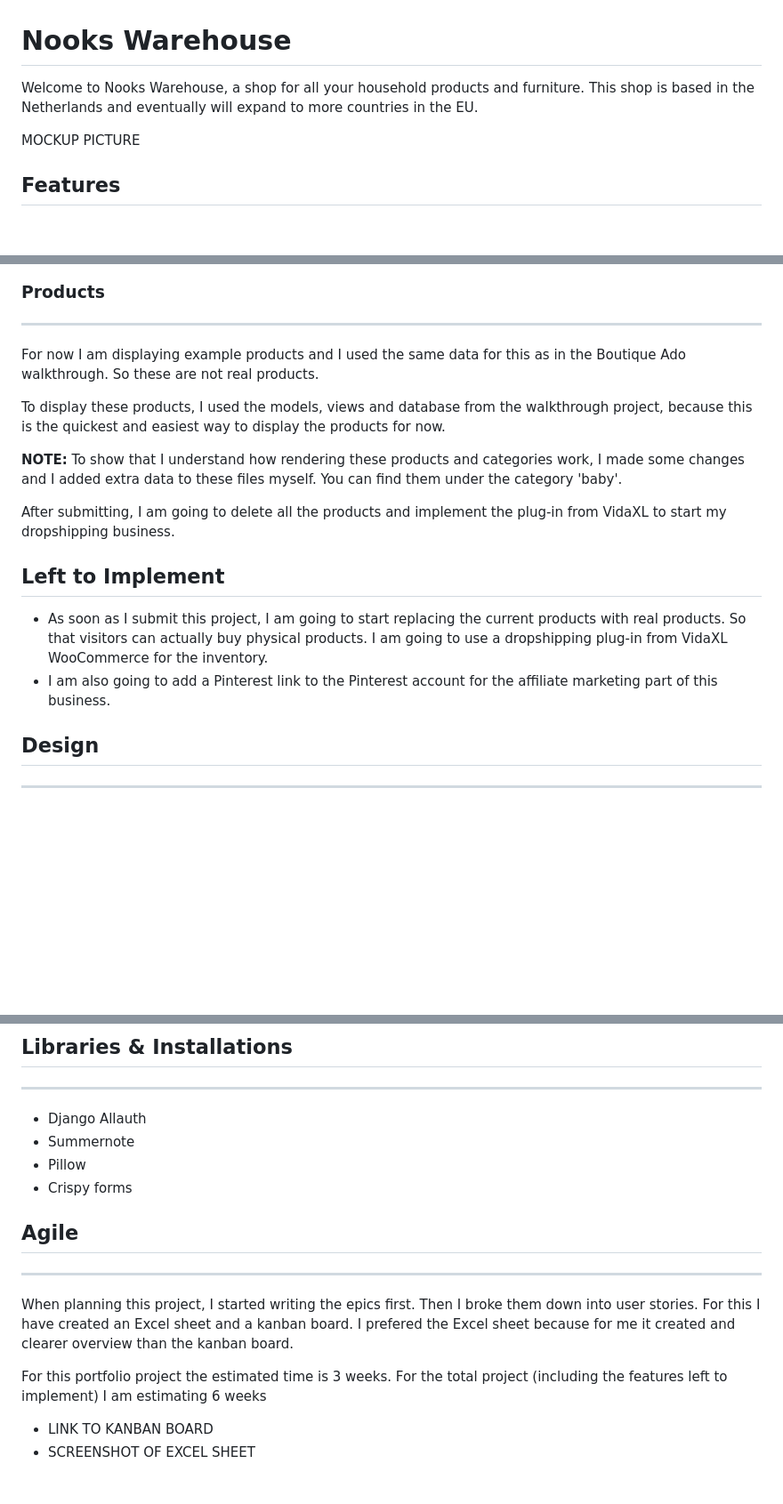
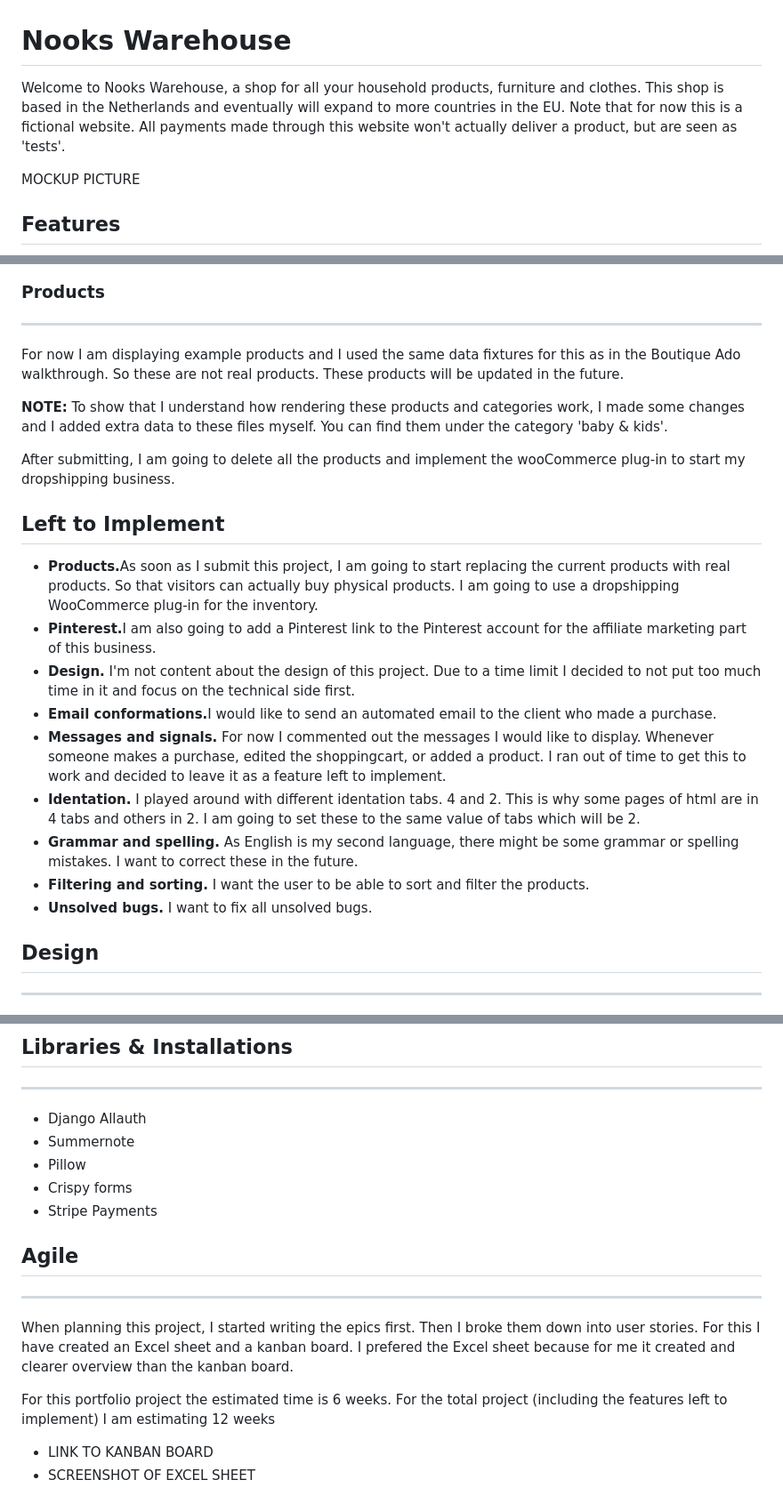
Before and after one commit to sharondrinkwaard/nookswarehouse, a Markdown page: README.md, 3 parts joined by grey strips. Shown: that part at 89% size. Rendered like a GitHub page; blank space fills up the shorter version.

```diff
--- a/README.md
+++ b/README.md
@@ -1,6 +1,7 @@
 # Nooks Warehouse
 
-Welcome to Nooks Warehouse, a shop for all your household products and furniture. This shop is based in the Netherlands and eventually will expand to more countries in the EU.
+Welcome to Nooks Warehouse, a shop for all your household products, furniture and clothes. This shop is based in the Netherlands and eventually will expand to more countries in the EU.
+Note that for now this is a fictional website. All payments made through this website won't actually deliver a product, but are seen as 'tests'.
 
 MOCKUP PICTURE
 
@@ -17,18 +18,23 @@ MOCKUP PICTURE
 
 ### Products
 ---
-For now I am displaying example products and I used the same data for this as in the Boutique Ado walkthrough. So these are not real products.
+For now I am displaying example products and I used the same data fixtures for this as in the Boutique Ado walkthrough. So these are not real products. These products will be updated in the future.
 
-To display these products, I used the models, views and database from the walkthrough project, because this is the quickest and easiest way to display the products for now.
+<strong>NOTE:</strong> To show that I understand how rendering these products and categories work, I made some changes and I added extra data to these files myself. You can find them under the category 'baby & kids'.
 
-<strong>NOTE:</strong> To show that I understand how rendering these products and categories work, I made some changes and I added extra data to these files myself. You can find them under the category 'baby'.
-
-After submitting, I am going to delete all the products and implement the plug-in from VidaXL to start my dropshipping business.
+After submitting, I am going to delete all the products and implement the wooCommerce plug-in to start my dropshipping business.
 
 
 ## Left to Implement
-- As soon as I submit this project, I am going to start replacing the current products with real products. So that visitors can actually buy physical products. I am going to use a dropshipping plug-in from VidaXL WooCommerce for the inventory.
--	I am also going to add a Pinterest link to the Pinterest account for the affiliate marketing part of this business.
+- <strong>Products.</strong>As soon as I submit this project, I am going to start replacing the current products with real products. So that visitors can actually buy physical products. I am going to use a dropshipping WooCommerce plug-in for the inventory.
+-	<strong>Pinterest.</strong>I am also going to add a Pinterest link to the Pinterest account for the affiliate marketing part of this business.
+- <strong>Design.</strong> I'm not content about the design of this project. Due to a time limit I decided to not put too much time in it and focus on the technical side first.
+- <strong>Email conformations.</strong>I would like to send an automated email to the client who made a purchase.
+- <strong>Messages and signals.</strong> For now I commented out the messages I would like to display. Whenever someone makes a purchase, edited the shoppingcart, or added a product. I ran out of time to get this to work and decided to leave it as a feature left to implement.
+- <strong>Identation.</strong> I played around with different identation tabs. 4 and 2. This is why some pages of html are in 4 tabs and others in 2. I am going to set these to the same value of tabs which will be 2.
+- <strong>Grammar and spelling.</strong> As English is my second language, there might be some grammar or spelling mistakes. I want to correct these in the future.
+- <strong>Filtering and sorting.</strong> I want the user to be able to sort and filter the products.
+- <strong>Unsolved bugs.</strong> I want to fix all unsolved bugs.
 
 
 ## Design
@@ -49,6 +55,7 @@ I might not have used all of them at this moment, but I will in the future.
 - Summernote
 - Pillow
 - Crispy forms
+- Stripe Payments
 
 
 
@@ -56,8 +63,8 @@ I might not have used all of them at this moment, but I will in the future.
 ---
 When planning this project, I started writing the epics first. Then I broke them down into user stories. For this I have created an Excel sheet and a kanban board. I prefered the Excel sheet because for me it created and clearer overview than the kanban board.
 
-For this portfolio project the estimated time is 3 weeks.
-For the total project (including the features left to implement) I am estimating 6 weeks
+For this portfolio project the estimated time is 6 weeks.
+For the total project (including the features left to implement) I am estimating 12 weeks
 
 - LINK TO KANBAN BOARD
 - SCREENSHOT OF EXCEL SHEET
```
Also changed, not shown: other parts of README.md (+7 -3 lines).
